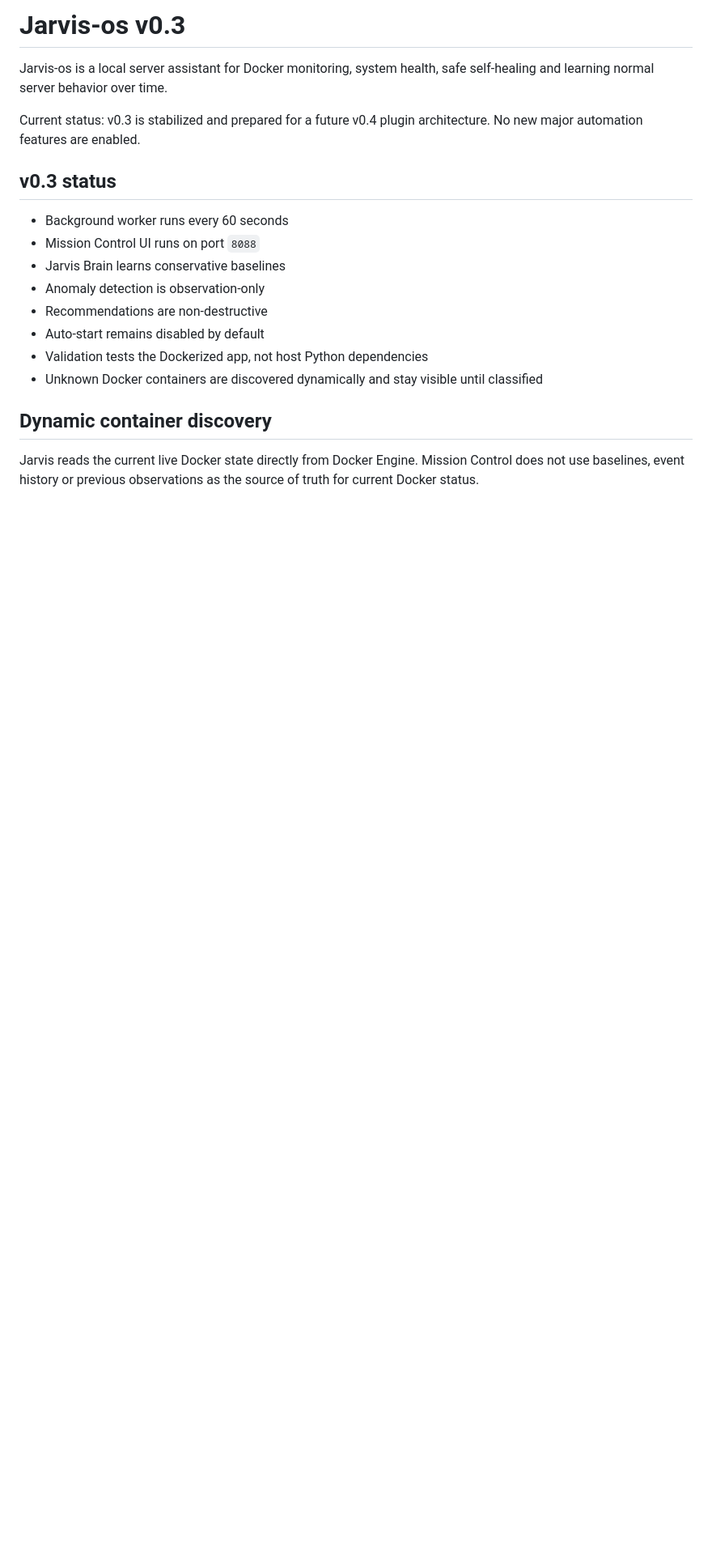
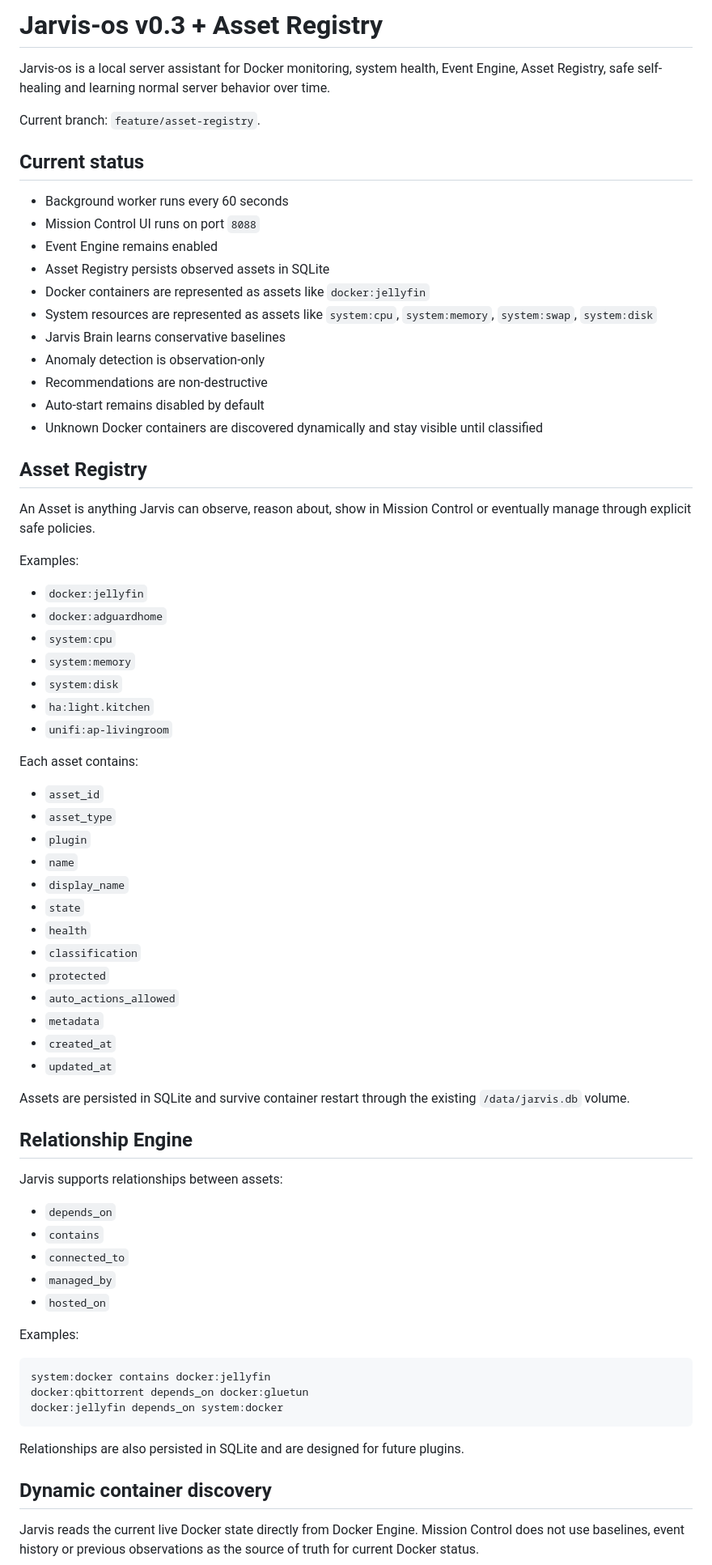
Before and after one commit to stuetcl-sudo/Jarvis-os, a Markdown page: README.md, the part around one of its changes. Shown at 81% size. Drawn GitHub-style; blank space fills up the shorter version.

Commit message:
Document Asset Registry branch and APIs

````diff
--- a/README.md
+++ b/README.md
@@ -1,19 +1,74 @@
-# Jarvis-os v0.3
+# Jarvis-os v0.3 + Asset Registry
 
-Jarvis-os is a local server assistant for Docker monitoring, system health, safe self-healing and learning normal server behavior over time.
+Jarvis-os is a local server assistant for Docker monitoring, system health, Event Engine, Asset Registry, safe self-healing and learning normal server behavior over time.
 
-Current status: v0.3 is stabilized and prepared for a future v0.4 plugin architecture. No new major automation features are enabled.
+Current branch: `feature/asset-registry`.
 
-## v0.3 status
+## Current status
 
 - Background worker runs every 60 seconds
 - Mission Control UI runs on port `8088`
+- Event Engine remains enabled
+- Asset Registry persists observed assets in SQLite
+- Docker containers are represented as assets like `docker:jellyfin`
+- System resources are represented as assets like `system:cpu`, `system:memory`, `system:swap`, `system:disk`
 - Jarvis Brain learns conservative baselines
 - Anomaly detection is observation-only
 - Recommendations are non-destructive
 - Auto-start remains disabled by default
-- Validation tests the Dockerized app, not host Python dependencies
 - Unknown Docker containers are discovered dynamically and stay visible until classified
+
+## Asset Registry
+
+An Asset is anything Jarvis can observe, reason about, show in Mission Control or eventually manage through explicit safe policies.
+
+Examples:
+
+- `docker:jellyfin`
+- `docker:adguardhome`
+- `system:cpu`
+- `system:memory`
+- `system:disk`
+- `ha:light.kitchen`
+- `unifi:ap-livingroom`
+
+Each asset contains:
+
+- `asset_id`
+- `asset_type`
+- `plugin`
+- `name`
+- `display_name`
+- `state`
+- `health`
+- `classification`
+- `protected`
+- `auto_actions_allowed`
+- `metadata`
+- `created_at`
+- `updated_at`
+
+Assets are persisted in SQLite and survive container restart through the existing `/data/jarvis.db` volume.
+
+## Relationship Engine
+
+Jarvis supports relationships between assets:
+
+- `depends_on`
+- `contains`
+- `connected_to`
+- `managed_by`
+- `hosted_on`
+
+Examples:
+
+```text
+system:docker contains docker:jellyfin
+docker:qbittorrent depends_on docker:gluetun
+docker:jellyfin depends_on system:docker
+```
+
+Relationships are also persisted in SQLite and are designed for future plugins.
 
 ## Dynamic container discovery
 
````
Also changed, not shown: other parts of README.md (+68 -173 lines).
